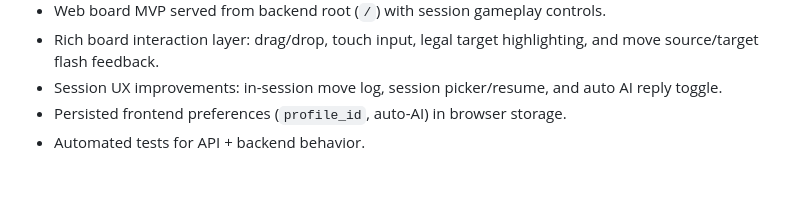
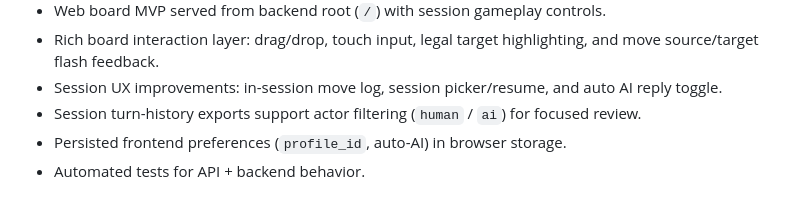
Before and after one commit to jkupferman/gammondator, a Markdown page: PROJECT_OVERVIEW.md, the part around the change. GitHub-like rendering.

```diff
--- a/PROJECT_OVERVIEW.md
+++ b/PROJECT_OVERVIEW.md
@@ -85,6 +85,7 @@ Gammondator solves this by running in a live game loop:
 - Web board MVP served from backend root (`/`) with session gameplay controls.
 - Rich board interaction layer: drag/drop, touch input, legal target highlighting, and move source/target flash feedback.
 - Session UX improvements: in-session move log, session picker/resume, and auto AI reply toggle.
+- Session turn-history exports support actor filtering (`human` / `ai`) for focused review.
 - Persisted frontend preferences (`profile_id`, auto-AI) in browser storage.
 - Automated tests for API + backend behavior.
 
```
Also changed, not shown: README.md (+2 -0 lines).
